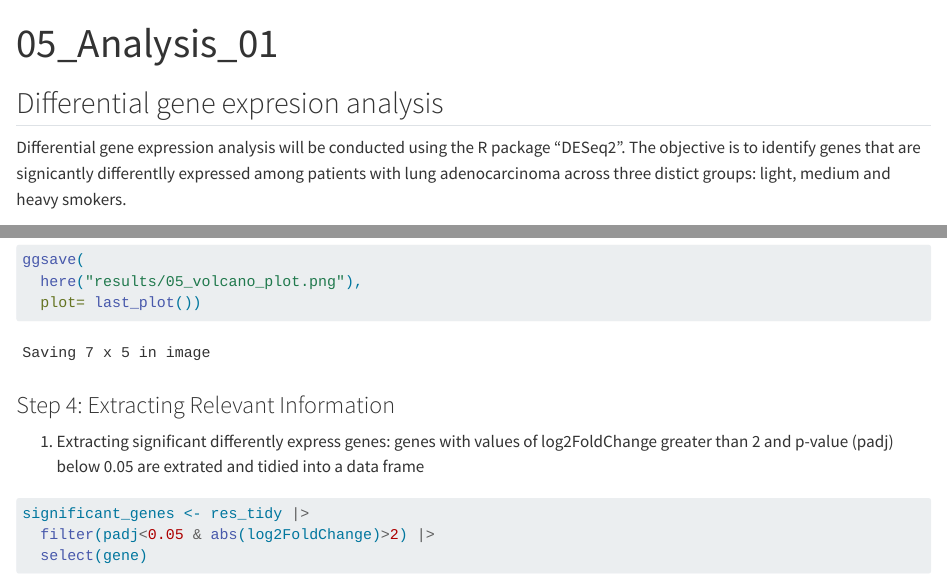
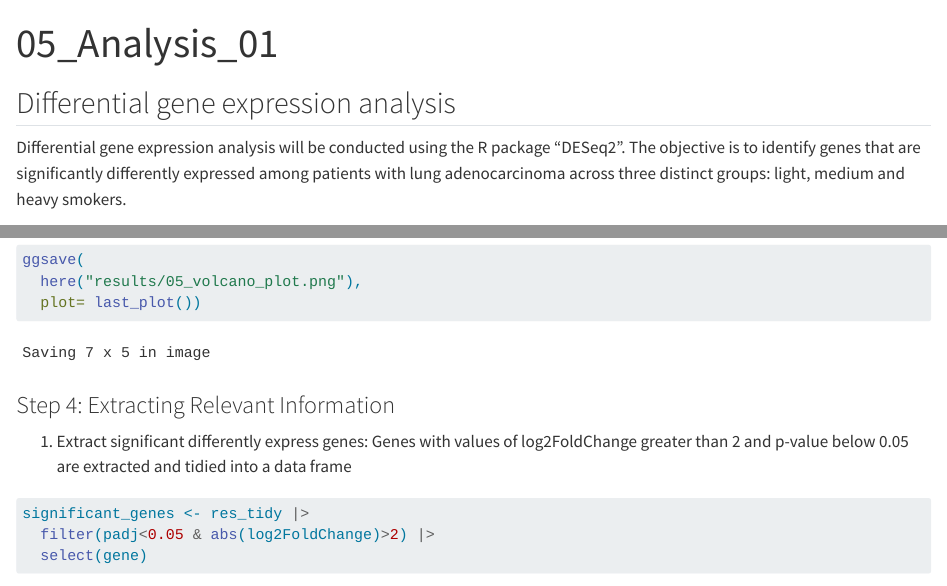
Before and after one commit to rforbiodatascience24/group_15_project, a Quarto document (R/05_analysis_1.qmd): the page in a window 1100 px wide, from its top, and a second part further down, joined at a grey line. Rendered offline with R 4.5, knitr and Pandoc in place of Quarto, with nearby package versions; some code elsewhere in the file could not run offline; common packages that the code uses without loading them are loaded.

Commit message:
Code styling

````diff
--- a/R/05_analysis_1.qmd
+++ b/R/05_analysis_1.qmd
@@ -4,9 +4,9 @@ format: html
 editor: visual
 ---
 
-## Differential gene expresion analysis
+## Differential gene expression analysis
 
-Differential gene expression analysis will be conducted using the R package "DESeq2". The objective is to identify genes that are signicantly differentlly expressed among patients with lung adenocarcinoma across three distict groups: light, medium and heavy smokers.
+Differential gene expression analysis will be conducted using the R package "DESeq2". The objective is to identify genes that are significantly differently expressed among patients with lung adenocarcinoma across three distinct groups: light, medium and heavy smokers.
 
 ```{r}
 
@@ -117,7 +117,7 @@ ggsave(
 
 ### Step 4: Extracting Relevant Information
 
-1. Extracting significant differently express genes: genes with values of log2FoldChange greater than 2 and p-value (padj) below 0.05 are extrated and tidied into a data frame
+1.  Extract significant differently express genes: Genes with values of log2FoldChange greater than 2 and p-value below 0.05 are extracted and tidied into a data frame
 
 ```{r}
 
````
Also changed, not shown: R/05_analysis_1.qmd (8 more changed lines).
